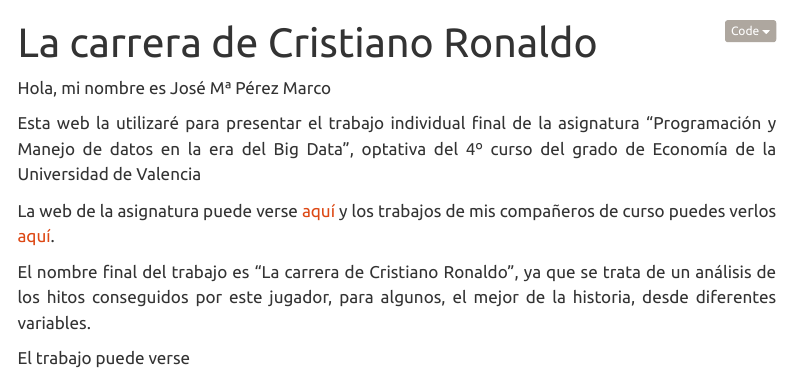
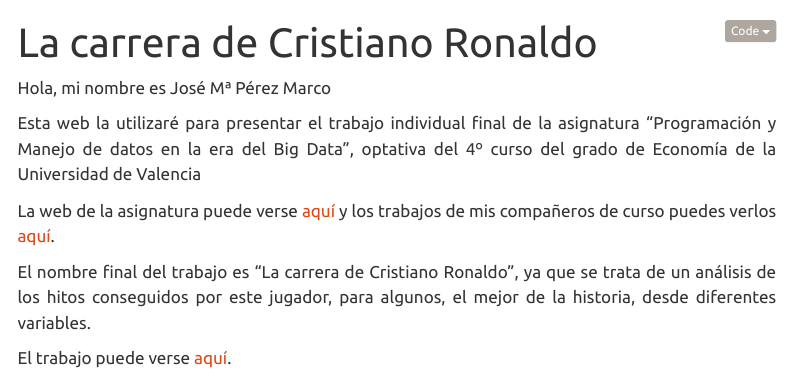
Before and after one commit to perezjm11/Trabajo_Cristiano_Ronaldo, a Quarto document (index.qmd): the page in a window 1100 px wide, from its top. Rendered offline with R 4.5, knitr and Pandoc in place of Quarto, with nearby package versions; menus at the side of the page are left out.

Commit message:
index.qmd

```diff
--- a/index.qmd
+++ b/index.qmd
@@ -19,4 +19,4 @@
 
 El nombre final del trabajo es "La carrera de Cristiano Ronaldo", ya que se trata de un análisis de los hitos conseguidos por este jugador, para algunos, el mejor de la historia, desde diferentes variables.
 
-El trabajo puede verse
+El trabajo puede verse [aquí](blog.html).
```
